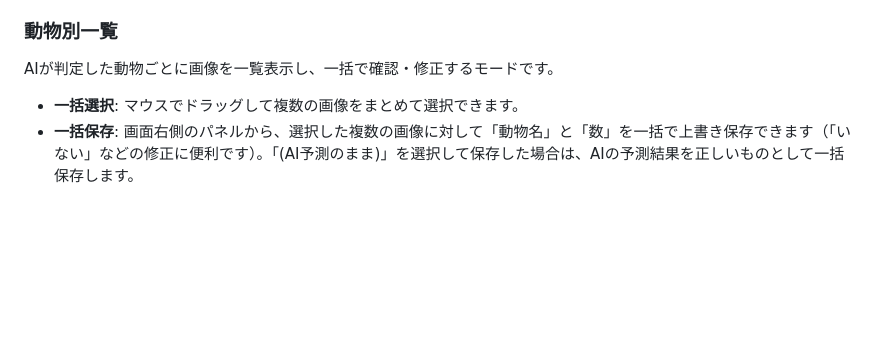
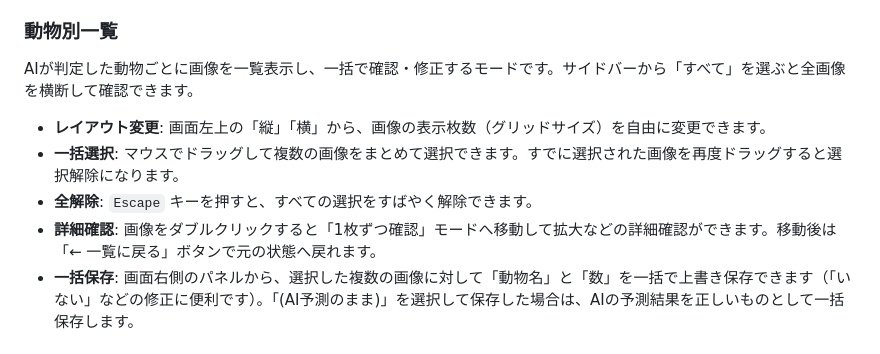
Before and after one commit to Harkii03/Visual-Inspection-Support-System, a Markdown page: README.md, the part around the change. Rendered like a GitHub page; blank space fills up the shorter version.

Commit message:
Update README with new grid features

```diff
--- a/README.md
+++ b/README.md
@@ -49,8 +49,11 @@ AIの解析結果と対象画像を1枚ずつ見ながら確認する基本モ
 - **拡大画面**: 「画像を拡大」から、`＋` / `−`やマウスホイールで最大600%まで拡大できます。拡大後はドラッグして表示位置を移動します。
 
 ### 動物別一覧
-AIが判定した動物ごとに画像を一覧表示し、一括で確認・修正するモードです。
-- **一括選択**: マウスでドラッグして複数の画像をまとめて選択できます。
+AIが判定した動物ごとに画像を一覧表示し、一括で確認・修正するモードです。サイドバーから「すべて」を選ぶと全画像を横断して確認できます。
+- **レイアウト変更**: 画面左上の「縦」「横」から、画像の表示枚数（グリッドサイズ）を自由に変更できます。
+- **一括選択**: マウスでドラッグして複数の画像をまとめて選択できます。すでに選択された画像を再度ドラッグすると選択解除になります。
+- **全解除**: `Escape` キーを押すと、すべての選択をすばやく解除できます。
+- **詳細確認**: 画像をダブルクリックすると「1枚ずつ確認」モードへ移動して拡大などの詳細確認ができます。移動後は「← 一覧に戻る」ボタンで元の状態へ戻れます。
 - **一括保存**: 画面右側のパネルから、選択した複数の画像に対して「動物名」と「数」を一括で上書き保存できます（「いない」などの修正に便利です）。「(AI予測のまま)」を選択して保存した場合は、AIの予測結果を正しいものとして一括保存します。
 
 ## 注意
```
